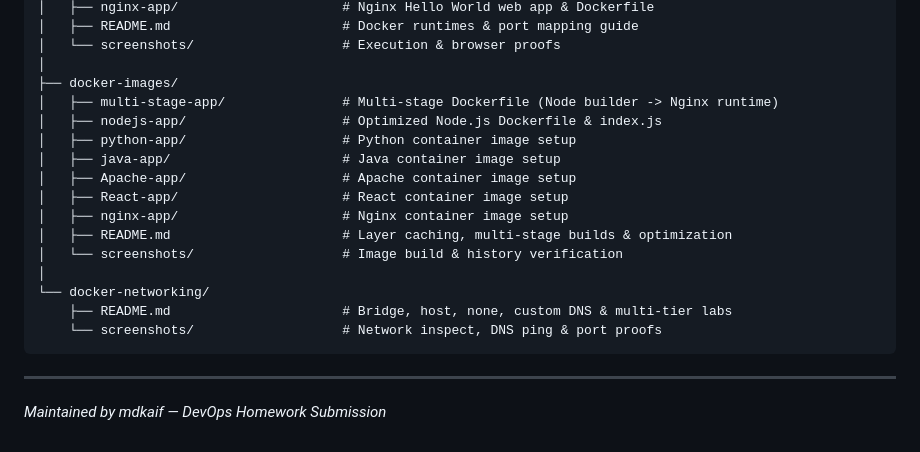
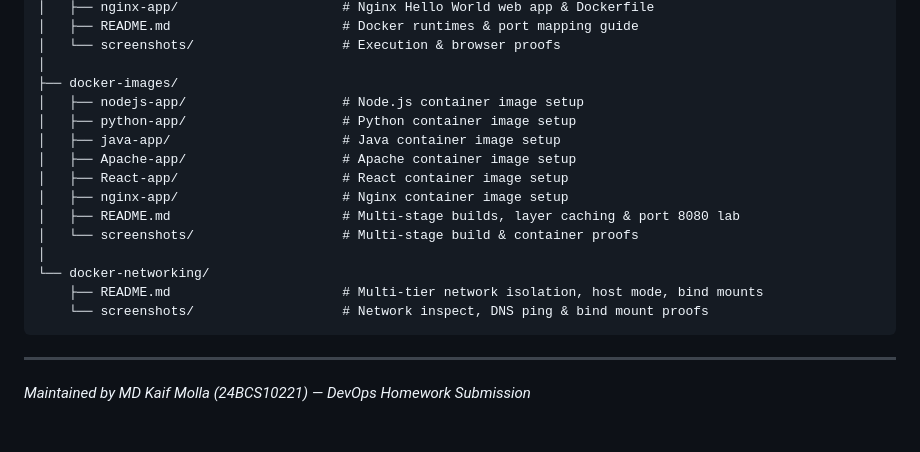
Before and after one commit to WhySeriousKaif/DevOps-Homework, a Markdown page: README.md, the part around the change printed below. Drawn GitHub-style.

````diff
--- a/README.md
+++ b/README.md
@@ -56,21 +90,20 @@ devops-homework/
 │   └── screenshots/                   # Execution & browser proofs
 │
 ├── docker-images/
-│   ├── multi-stage-app/               # Multi-stage Dockerfile (Node builder -> Nginx runtime)
-│   ├── nodejs-app/                    # Optimized Node.js Dockerfile & index.js
+│   ├── nodejs-app/                    # Node.js container image setup
 │   ├── python-app/                    # Python container image setup
 │   ├── java-app/                      # Java container image setup
 │   ├── Apache-app/                    # Apache container image setup
 │   ├── React-app/                     # React container image setup
 │   ├── nginx-app/                     # Nginx container image setup
-│   ├── README.md                      # Layer caching, multi-stage builds & optimization
-│   └── screenshots/                   # Image build & history verification
+│   ├── README.md                      # Multi-stage builds, layer caching & port 8080 lab
+│   └── screenshots/                   # Multi-stage build & container proofs
 │
 └── docker-networking/
-    ├── README.md                      # Bridge, host, none, custom DNS & multi-tier labs
-    └── screenshots/                   # Network inspect, DNS ping & port proofs
+    ├── README.md                      # Multi-tier network isolation, host mode, bind mounts
+    └── screenshots/                   # Network inspect, DNS ping & bind mount proofs
 ```
 
 ---
 
-*Maintained by mdkaif — DevOps Homework Submission*
+*Maintained by MD Kaif Molla (24BCS10221) — DevOps Homework Submission*
````
Also changed, not shown: other parts of README.md (+48 -14 lines), docker-images/README.md (+15 -1 lines), docker-images/screenshots/png1.png (added), docker-images/screenshots/png2.png (added), docker-images/screenshots/png3.png (added), docker-images/screenshots/png4.png (added), 4 other files.
